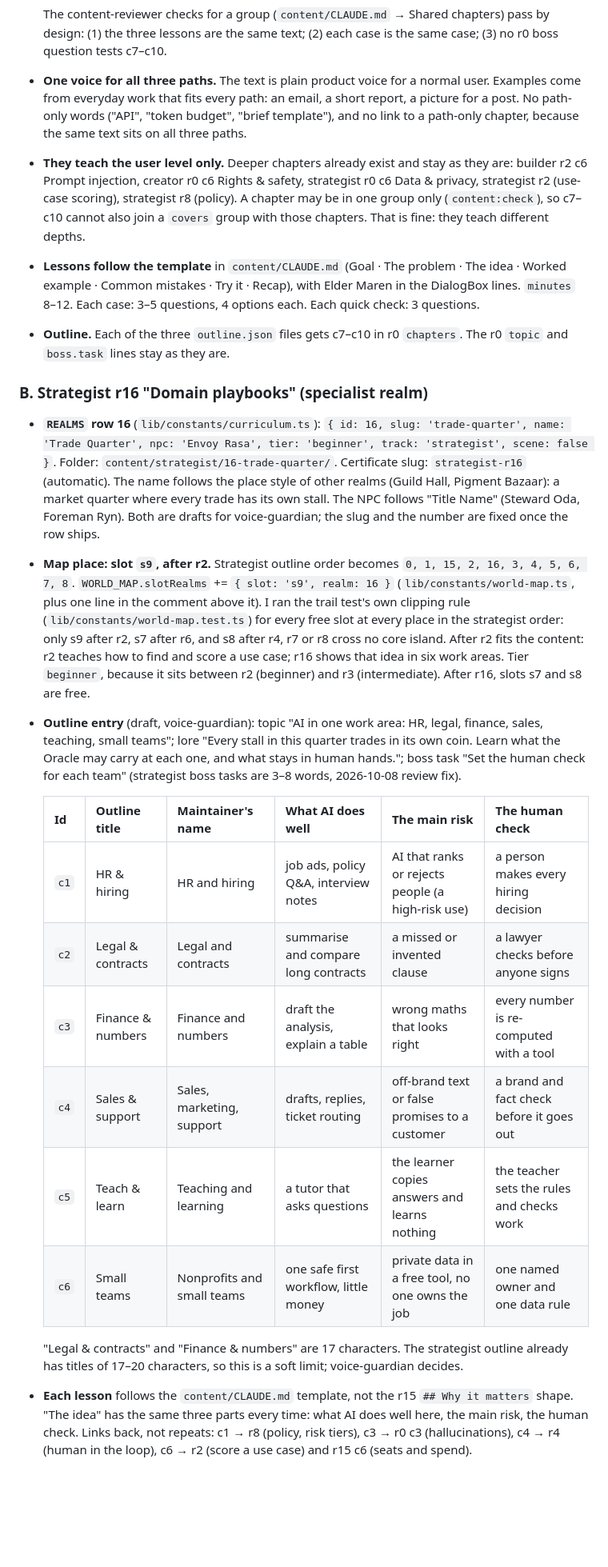
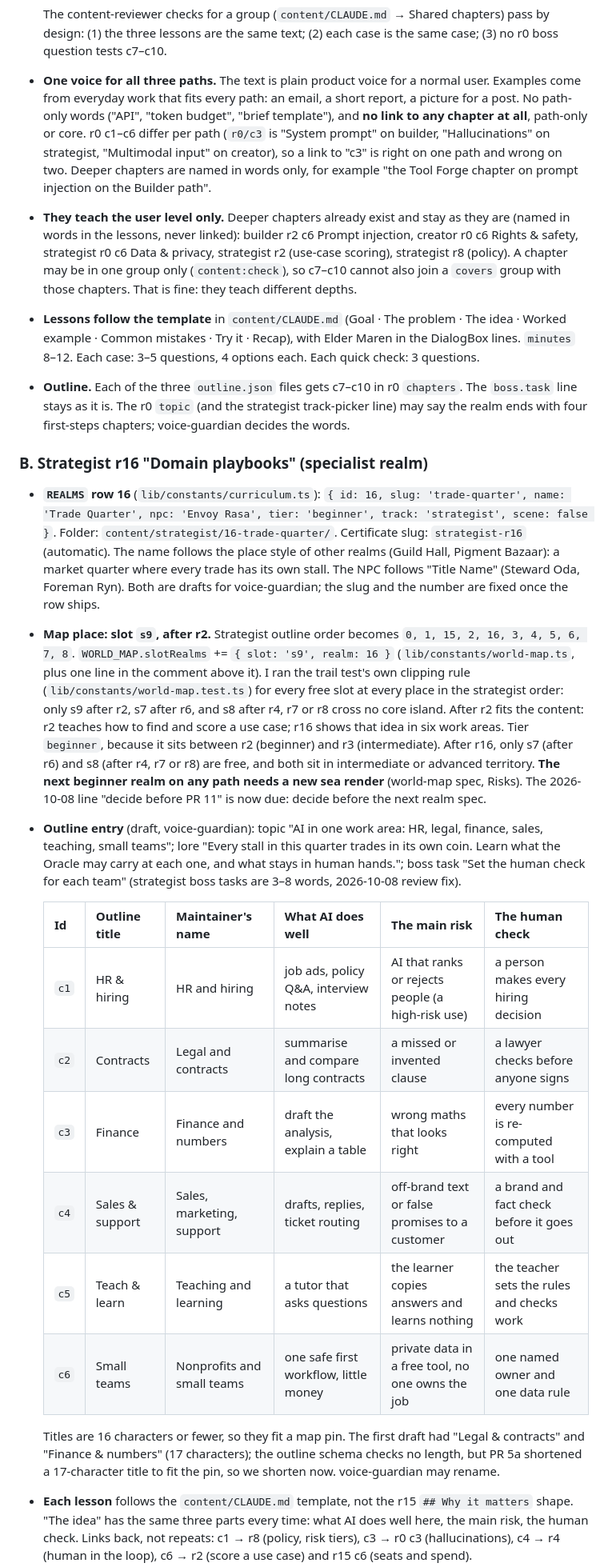
Before and after one commit to lilyanAhmetoglu/sigmorai, a Markdown page: docs/plans/path-curriculum-design-plan.md, the part around one of its changes. Shown at 80% size. Drawn GitHub-style; blank space fills up the shorter version.

```diff
--- a/docs/plans/path-curriculum-design-plan.md
+++ b/docs/plans/path-curriculum-design-plan.md
@@ -47,27 +63,27 @@ Maintainer decisions, 2026-10-12. This block adds two things. It changes no olde
 
   The content-reviewer checks for a group (`content/CLAUDE.md` → Shared chapters) pass by design: (1) the three lessons are the same text; (2) each case is the same case; (3) no r0 boss question tests c7–c10.
 
-- **One voice for all three paths.** The text is plain product voice for a normal user. Examples come from everyday work that fits every path: an email, a short report, a picture for a post. No path-only words ("API", "token budget", "brief template"), and no link to a path-only chapter, because the same text sits on all three paths.
-- **They teach the user level only.** Deeper chapters already exist and stay as they are: builder r2 c6 Prompt injection, creator r0 c6 Rights & safety, strategist r0 c6 Data & privacy, strategist r2 (use-case scoring), strategist r8 (policy). A chapter may be in one group only (`content:check`), so c7–c10 cannot also join a `covers` group with those chapters. That is fine: they teach different depths.
+- **One voice for all three paths.** The text is plain product voice for a normal user. Examples come from everyday work that fits every path: an email, a short report, a picture for a post. No path-only words ("API", "token budget", "brief template"), and **no link to any chapter at all**, path-only or core. r0 c1–c6 differ per path (`r0/c3` is "System prompt" on builder, "Hallucinations" on strategist, "Multimodal input" on creator), so a link to "c3" is right on one path and wrong on two. Deeper chapters are named in words only, for example "the Tool Forge chapter on prompt injection on the Builder path".
+- **They teach the user level only.** Deeper chapters already exist and stay as they are (named in words in the lessons, never linked): builder r2 c6 Prompt injection, creator r0 c6 Rights & safety, strategist r0 c6 Data & privacy, strategist r2 (use-case scoring), strategist r8 (policy). A chapter may be in one group only (`content:check`), so c7–c10 cannot also join a `covers` group with those chapters. That is fine: they teach different depths.
 - **Lessons follow the template** in `content/CLAUDE.md` (Goal · The problem · The idea · Worked example · Common mistakes · Try it · Recap), with Elder Maren in the DialogBox lines. `minutes` 8–12. Each case: 3–5 questions, 4 options each. Each quick check: 3 questions.
-- **Outline.** Each of the three `outline.json` files gets c7–c10 in r0 `chapters`. The r0 `topic` and `boss.task` lines stay as they are.
+- **Outline.** Each of the three `outline.json` files gets c7–c10 in r0 `chapters`. The `boss.task` line stays as it is. The r0 `topic` (and the strategist track-picker line) may say the realm ends with four first-steps chapters; voice-guardian decides the words.
 
 ### B. Strategist r16 "Domain playbooks" (specialist realm)
 
 - **`REALMS` row 16** (`lib/constants/curriculum.ts`): `{ id: 16, slug: 'trade-quarter', name: 'Trade Quarter', npc: 'Envoy Rasa', tier: 'beginner', track: 'strategist', scene: false }`. Folder: `content/strategist/16-trade-quarter/`. Certificate slug: `strategist-r16` (automatic). The name follows the place style of other realms (Guild Hall, Pigment Bazaar): a market quarter where every trade has its own stall. The NPC follows "Title Name" (Steward Oda, Foreman Ryn). Both are drafts for voice-guardian; the slug and the number are fixed once the row ships.
-- **Map place: slot `s9`, after r2.** Strategist outline order becomes `0, 1, 15, 2, 16, 3, 4, 5, 6, 7, 8`. `WORLD_MAP.slotRealms` += `{ slot: 's9', realm: 16 }` (`lib/constants/world-map.ts`, plus one line in the comment above it). I ran the trail test's own clipping rule (`lib/constants/world-map.test.ts`) for every free slot at every place in the strategist order: only s9 after r2, s7 after r6, and s8 after r4, r7 or r8 cross no core island. After r2 fits the content: r2 teaches how to find and score a use case; r16 shows that idea in six work areas. Tier `beginner`, because it sits between r2 (beginner) and r3 (intermediate). After r16, slots s7 and s8 are free.
+- **Map place: slot `s9`, after r2.** Strategist outline order becomes `0, 1, 15, 2, 16, 3, 4, 5, 6, 7, 8`. `WORLD_MAP.slotRealms` += `{ slot: 's9', realm: 16 }` (`lib/constants/world-map.ts`, plus one line in the comment above it). I ran the trail test's own clipping rule (`lib/constants/world-map.test.ts`) for every free slot at every place in the strategist order: only s9 after r2, s7 after r6, and s8 after r4, r7 or r8 cross no core island. After r2 fits the content: r2 teaches how to find and score a use case; r16 shows that idea in six work areas. Tier `beginner`, because it sits between r2 (beginner) and r3 (intermediate). After r16, only s7 (after r6) and s8 (after r4, r7 or r8) are free, and both sit in intermediate or advanced territory. **The next beginner realm on any path needs a new sea render** (world-map spec, Risks). The 2026-10-08 line "decide before PR 11" is now due: decide before the next realm spec.
 - **Outline entry** (draft, voice-guardian): topic "AI in one work area: HR, legal, finance, sales, teaching, small teams"; lore "Every stall in this quarter trades in its own coin. Learn what the Oracle may carry at each one, and what stays in human hands."; boss task "Set the human check for each team" (strategist boss tasks are 3–8 words, 2026-10-08 review fix).
 
-  | Id   | Outline title     | Maintainer's name          | What AI does well                     | The main risk                                     | The human check                            |
-  | ---- | ----------------- | -------------------------- | ------------------------------------- | ------------------------------------------------- | ------------------------------------------ |
-  | `c1` | HR & hiring       | HR and hiring              | job ads, policy Q&A, interview notes  | AI that ranks or rejects people (a high-risk use) | a person makes every hiring decision       |
-  | `c2` | Legal & contracts | Legal and contracts        | summarise and compare long contracts  | a missed or invented clause                       | a lawyer checks before anyone signs        |
-  | `c3` | Finance & numbers | Finance and numbers        | draft the analysis, explain a table   | wrong maths that looks right                      | every number is re-computed with a tool    |
-  | `c4` | Sales & support   | Sales, marketing, support  | drafts, replies, ticket routing       | off-brand text or false promises to a customer    | a brand and fact check before it goes out  |
-  | `c5` | Teach & learn     | Teaching and learning      | a tutor that asks questions           | the learner copies answers and learns nothing     | the teacher sets the rules and checks work |
-  | `c6` | Small teams       | Nonprofits and small teams | one safe first workflow, little money | private data in a free tool, no one owns the job  | one named owner and one data rule          |
+  | Id   | Outline title   | Maintainer's name          | What AI does well                     | The main risk                                     | The human check                            |
+  | ---- | --------------- | -------------------------- | ------------------------------------- | ------------------------------------------------- | ------------------------------------------ |
+  | `c1` | HR & hiring     | HR and hiring              | job ads, policy Q&A, interview notes  | AI that ranks or rejects people (a high-risk use) | a person makes every hiring decision       |
+  | `c2` | Contracts       | Legal and contracts        | summarise and compare long contracts  | a missed or invented clause                       | a lawyer checks before anyone signs        |
+  | `c3` | Finance         | Finance and numbers        | draft the analysis, explain a table   | wrong maths that looks right                      | every number is re-computed with a tool    |
+  | `c4` | Sales & support | Sales, marketing, support  | drafts, replies, ticket routing       | off-brand text or false promises to a customer    | a brand and fact check before it goes out  |
+  | `c5` | Teach & learn   | Teaching and learning      | a tutor that asks questions           | the learner copies answers and learns nothing     | the teacher sets the rules and checks work |
+  | `c6` | Small teams     | Nonprofits and small teams | one safe first workflow, little money | private data in a free tool, no one owns the job  | one named owner and one data rule          |
 
-  "Legal & contracts" and "Finance & numbers" are 17 characters. The strategist outline already has titles of 17–20 characters, so this is a soft limit; voice-guardian decides.
+  Titles are 16 characters or fewer, so they fit a map pin. The first draft had "Legal & contracts" and "Finance & numbers" (17 characters); the outline schema checks no length, but PR 5a shortened a 17-character title to fit the pin, so we shorten now. voice-guardian may rename.
 
 - **Each lesson** follows the `content/CLAUDE.md` template, not the r15 `## Why it matters` shape. "The idea" has the same three parts every time: what AI does well here, the main risk, the human check. Links back, not repeats: c1 → r8 (policy, risk tiers), c3 → r0 c3 (hallucinations), c4 → r4 (human in the loop), c6 → r2 (score a use case) and r15 c6 (seats and spend).
 - **Boss** `content/strategist/16-trade-quarter/boss/case.json`, id `strategist/r16/boss/challenge`: exactly 5 questions, one longer `exhibit` (`BRIEF:` one organisation with six teams, `PLAN:` the draft AI use per team). One question for each of five chapters; one chapter has no boss question (r14 and r15 did the same).
```
Also changed, not shown: other parts of docs/plans/path-curriculum-design-plan.md (+45 -25 lines).
